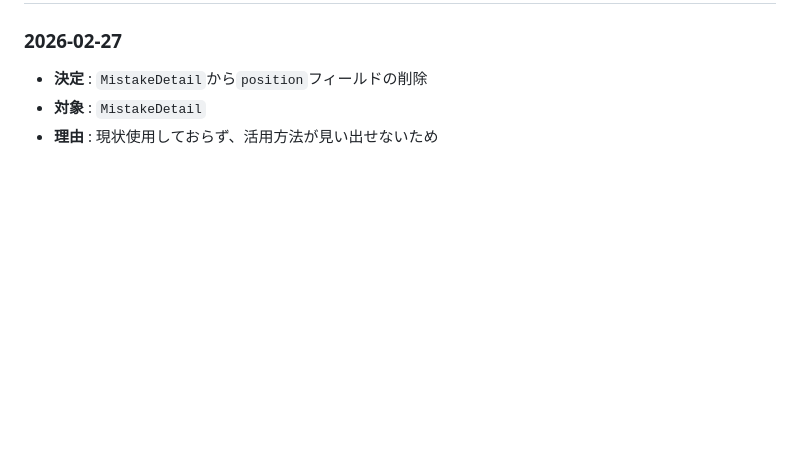
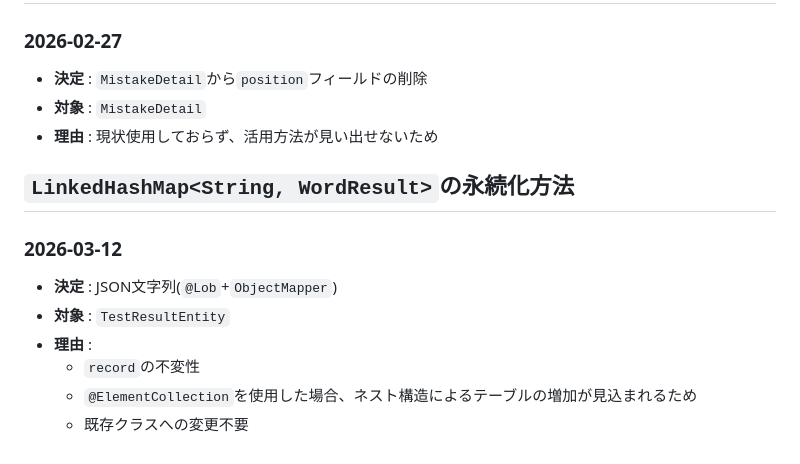
Before and after one commit to Leon-Ishida/TypingApp-WeaknessAnalyzer, a Markdown page: ADR.md, the part around the change. Rendered like a GitHub page; blank space fills up the shorter version.

Commit message:
docs: add ADR for LinkedHashMap persistence strategy

```diff
--- a/ADR.md
+++ b/ADR.md
@@ -74,3 +74,12 @@
 * **決定** : `MistakeDetail`から`position`フィールドの削除
 * **対象** : `MistakeDetail`
 * **理由** : 現状使用しておらず、活用方法が見い出せないため
+
+## `LinkedHashMap<String, WordResult>`の永続化方法
+### 2026-03-12
+* **決定** : JSON文字列(`@Lob`+`ObjectMapper`)
+* **対象** : `TestResultEntity`
+* **理由** :
+    * `record`の不変性
+    * `@ElementCollection`を使用した場合、ネスト構造によるテーブルの増加が見込まれるため
+    * 既存クラスへの変更不要
```
